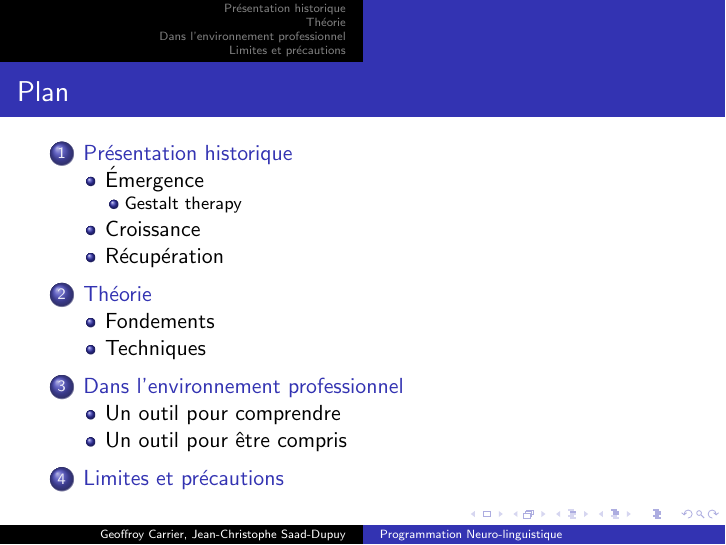
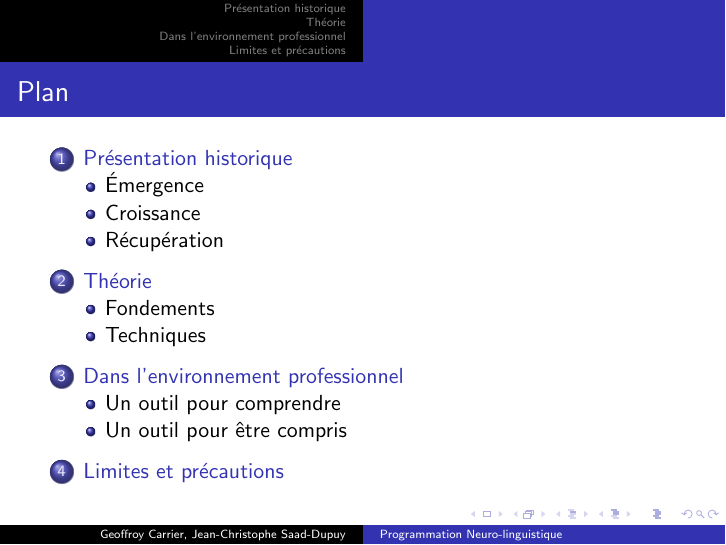
Before and after one commit to pcarrier/edu-gkcours, LaTeX slides (s6/PPC/PNL/slides.tex): page 2 of 14. Compiled offline with pdfLaTeX.

Commit message:
Suppression subsubsection

```diff
--- a/s6/PPC/PNL/slides.tex
+++ b/s6/PPC/PNL/slides.tex
@@ -50,7 +50,6 @@ Repose sur les travaux de 3 psychiatres:
 	\item Milton Erickson (Hypnose Ericksonienne)
 \end{itemize}
 }
-\subsubsection{Gestalt therapy}
 
 \frame{
 \frametitle{Gestalt Therapy}
```
